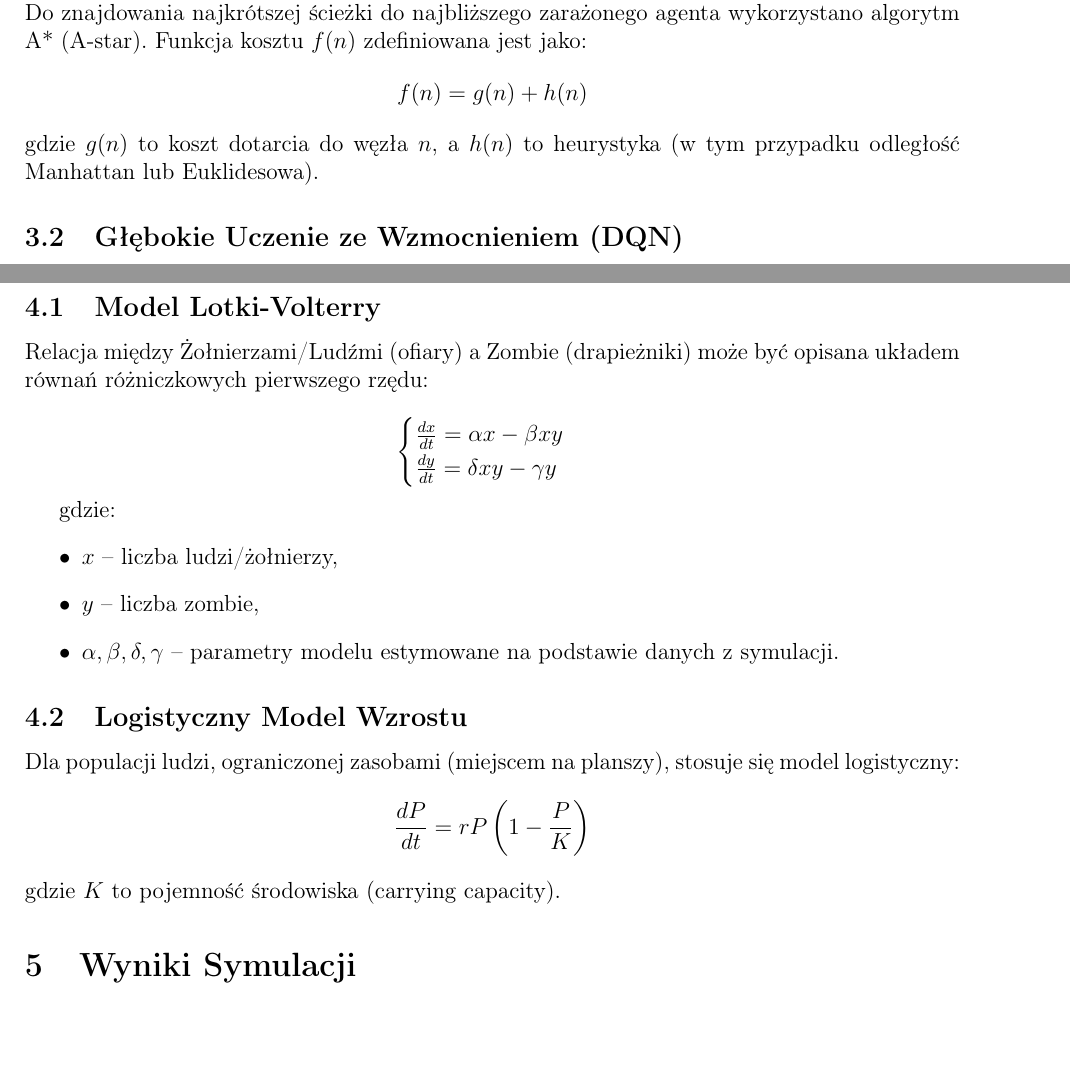
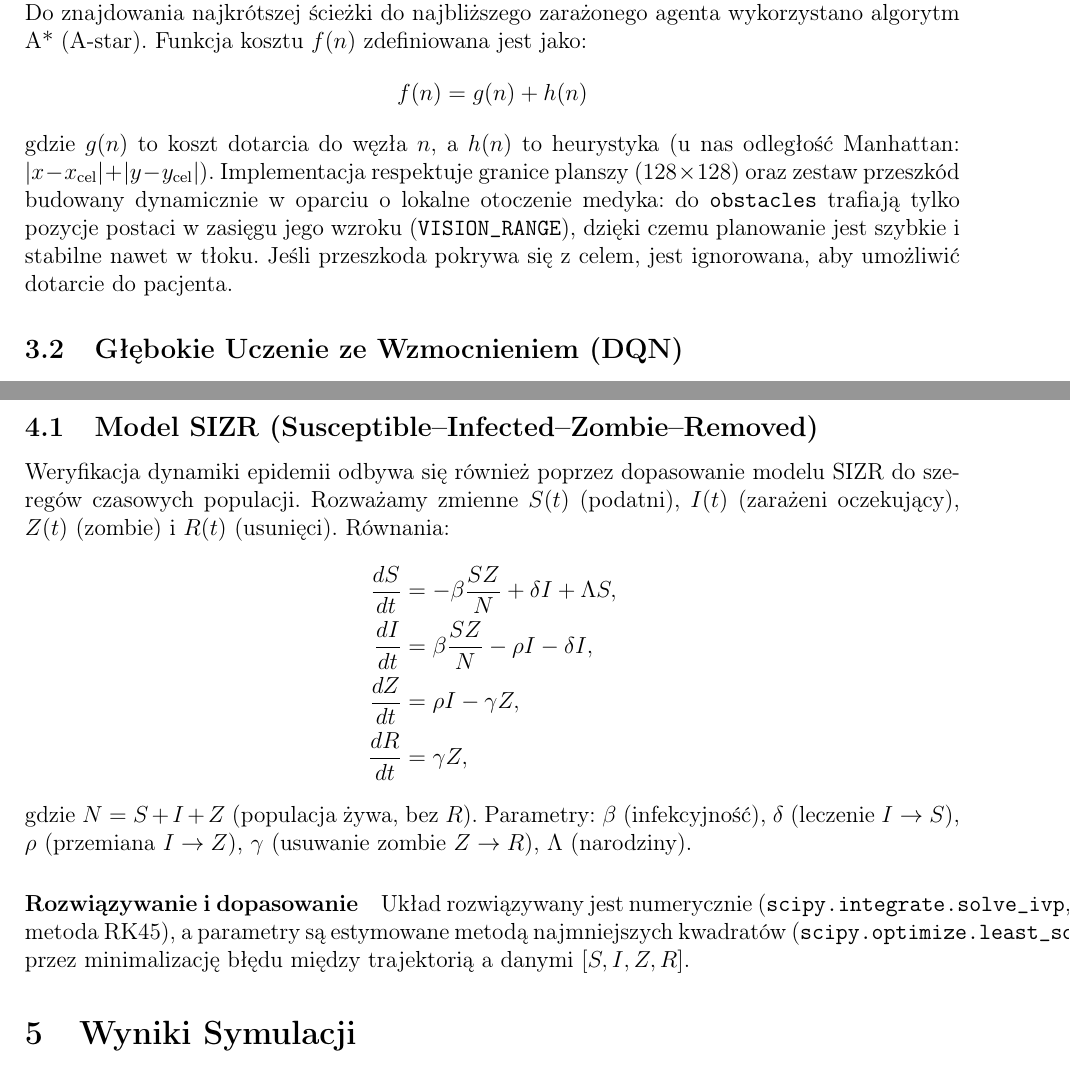
Before and after one commit to RavMRafiki/zombie-sim, a LaTeX paper (dokumentacja_modelowanie.tex): two parts of pages 2 and 4 of 4, joined at a grey line, cut so that both start at the same text, the shorter picture padded with empty space. Compiled offline with pdfLaTeX.

Commit message:
Update dokumentacja_modelowanie.tex

```diff
--- a/dokumentacja_modelowanie.tex
+++ b/dokumentacja_modelowanie.tex
@@ -92,7 +92,7 @@ Medycy nie wymagają procesu uczenia, ponieważ ich cel jest jasno zdefiniowany
 statyczny. Do znajdowania najkrótszej ścieżki do najbliższego zarażonego agenta
 wykorzystano algorytm A* (A-star). Funkcja kosztu $f(n)$ zdefiniowana jest
 jako: $$ f(n) = g(n) + h(n) $$ gdzie $g(n)$ to koszt dotarcia do węzła $n$, a
-$h(n)$ to heurystyka (w tym przypadku odległość Manhattan lub Euklidesowa).
+$h(n)$ to heurystyka (u nas odległość Manhattan: $|x-x_{\text{cel}}|+|y-y_{\text{cel}}|$). Implementacja respektuje granice planszy ($128\times128$) oraz zestaw przeszkód budowany dynamicznie w oparciu o lokalne otoczenie medyka: do \texttt{obstacles} trafiają tylko pozycje postaci w zasięgu jego wzroku (\texttt{VISION\_RANGE}), dzięki czemu planowanie jest szybkie i stabilne nawet w tłoku. Jeśli przeszkoda pokrywa się z celem, jest ignorowana, aby umożliwić dotarcie do pacjenta.
 
 \subsection{Głębokie Uczenie ze Wzmocnieniem (DQN)}
 
@@ -153,28 +153,20 @@ Gdzie:
 W celu weryfikacji realizmu symulacji, uzyskane wyniki przyrostu populacji
 porównano z teoretycznymi modelami matematycznymi.
 
-\subsection{Model Lotki-Volterry}
-Relacja między Żołnierzami/Ludźmi (ofiary) a Zombie (drapieżniki) może być
-opisana układem równań różniczkowych pierwszego rzędu:
+\subsection{Model SIZR (Susceptible–Infected–Zombie–Removed)}
+Weryfikacja dynamiki epidemii odbywa się również poprzez dopasowanie modelu SIZR do szeregów czasowych populacji. Rozważamy zmienne $S(t)$ (podatni), $I(t)$ (zarażeni oczekujący), $Z(t)$ (zombie) i $R(t)$ (usunięci). Równania:
+$$
+\begin{aligned}
+\frac{dS}{dt} &= -\beta \frac{S Z}{N} + \delta I + \Lambda S,\\
+\frac{dI}{dt} &= \beta \frac{S Z}{N} - \rho I - \delta I,\\
+\frac{dZ}{dt} &= \rho I - \gamma Z,\\
+\frac{dR}{dt} &= \gamma Z,
+\end{aligned}
+$$
+gdzie $N=S+I+Z$ (populacja żywa, bez $R$). Parametry: $\beta$ (infekcyjność), $\delta$ (leczenie $I\to S$), $\rho$ (przemiana $I\to Z$), $\gamma$ (usuwanie zombie $Z\to R$), $\Lambda$ (narodziny).
 
-$$
-    \begin{cases}
-        \frac{dx}{dt} = \alpha x - \beta xy \\
-        \frac{dy}{dt} = \delta xy - \gamma y
-    \end{cases}
-$$
-
-gdzie:
-\begin{itemize}
-    \item $x$ -- liczba ludzi/żołnierzy,
-    \item $y$ -- liczba zombie,
-    \item $\alpha, \beta, \delta, \gamma$ -- parametry modelu estymowane na podstawie danych z symulacji.
-\end{itemize}
-
-\subsection{Logistyczny Model Wzrostu}
-Dla populacji ludzi, ograniczonej zasobami (miejscem na planszy), stosuje się
-model logistyczny: $$ \frac{dP}{dt} = rP \left(1 - \frac{P}{K}\right) $$ gdzie
-$K$ to pojemność środowiska (carrying capacity).
+\paragraph{Rozwiązywanie i dopasowanie}
+Układ rozwiązywany jest numerycznie (\texttt{scipy.integrate.solve\_ivp}, metoda RK45), a parametry są estymowane metodą najmniejszych kwadratów (\texttt{scipy.optimize.least\_squares}) przez minimalizację błędu między trajektorią a danymi $[S,I,Z,R]$.
 
 \section{Wyniki Symulacji}
  (Tutaj wstawisz wykresy wygenerowane z Matplotlib, np. liczebność populacji w czasie).
```
Also changed, not shown: dokumentacja_modelowanie.tex (2 more changed lines).
